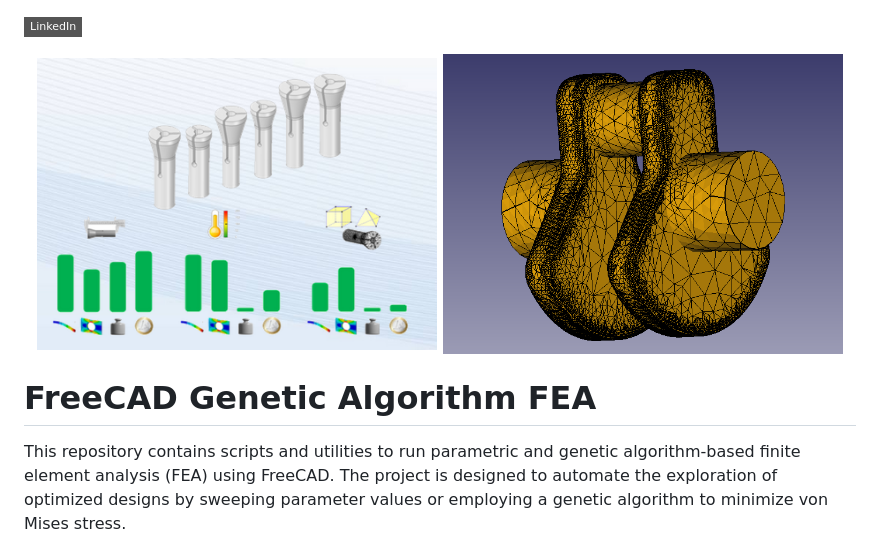
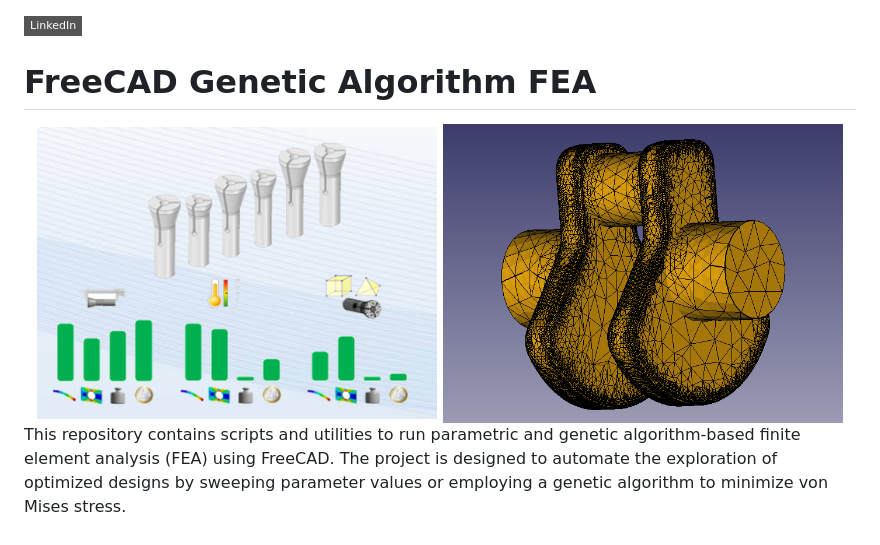
Before and after one commit to pepperumo/FreeCAD-genetic-algorithm_FEA, a Markdown page: README.md, the part around the change. Drawn GitHub-style; badges without logos.

```diff
--- a/README.md
+++ b/README.md
@@ -1,11 +1,10 @@
 [![LinkedIn][linkedin-shield]][linkedin-url]
+# FreeCAD Genetic Algorithm FEA
 
 <div align="center">
   <img src="Clamp_sizes.png" alt="Image 1" width="400"/>
   <img src="Cranckshaft_mesh.png" alt="Image 2" width="400"/>
 </div>
-
-# FreeCAD Genetic Algorithm FEA
 
 This repository contains scripts and utilities to run parametric and genetic algorithm-based finite element analysis (FEA) using FreeCAD. The project is designed to automate the exploration of optimized designs by sweeping parameter values or employing a genetic algorithm to minimize von Mises stress.
 
```
